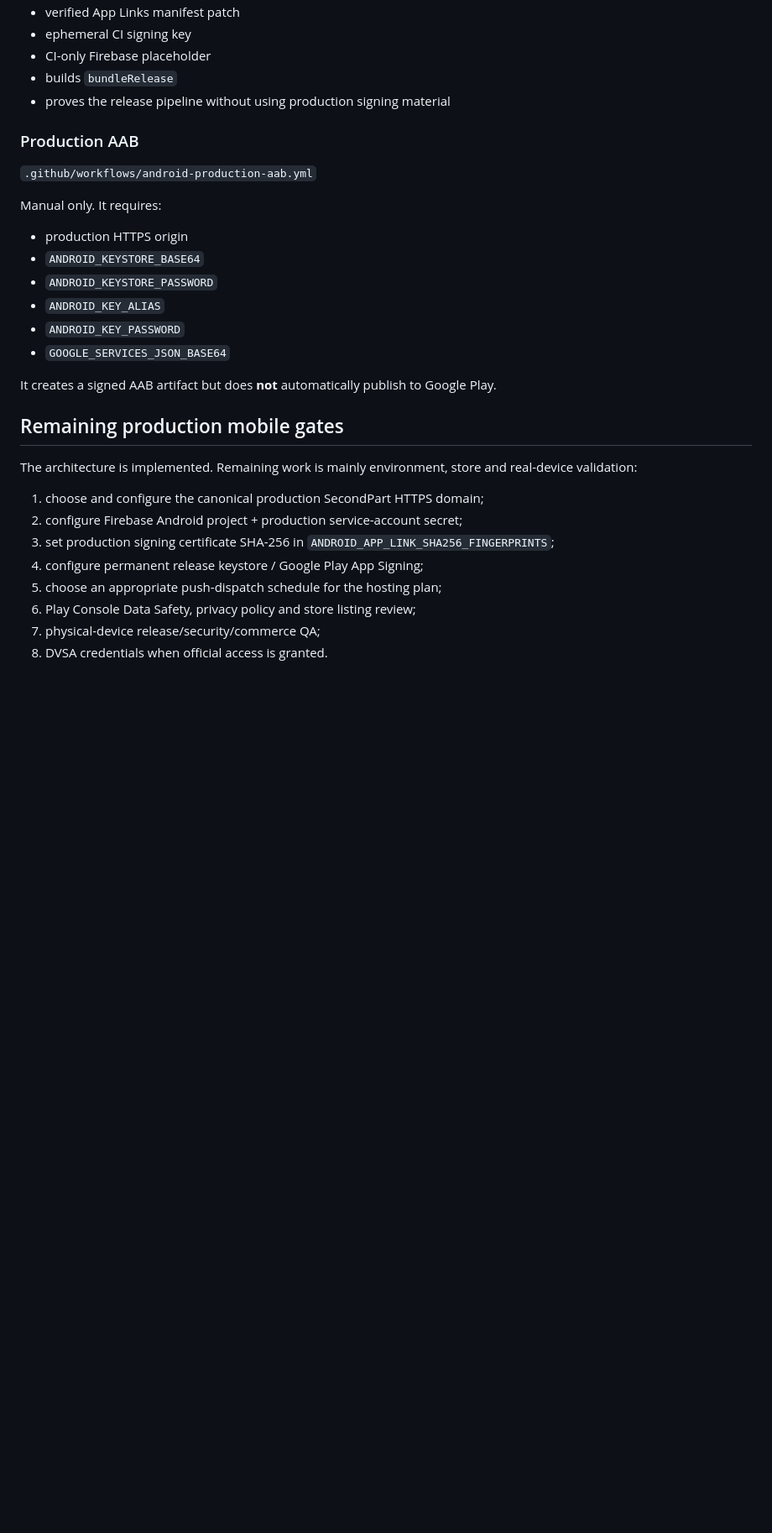
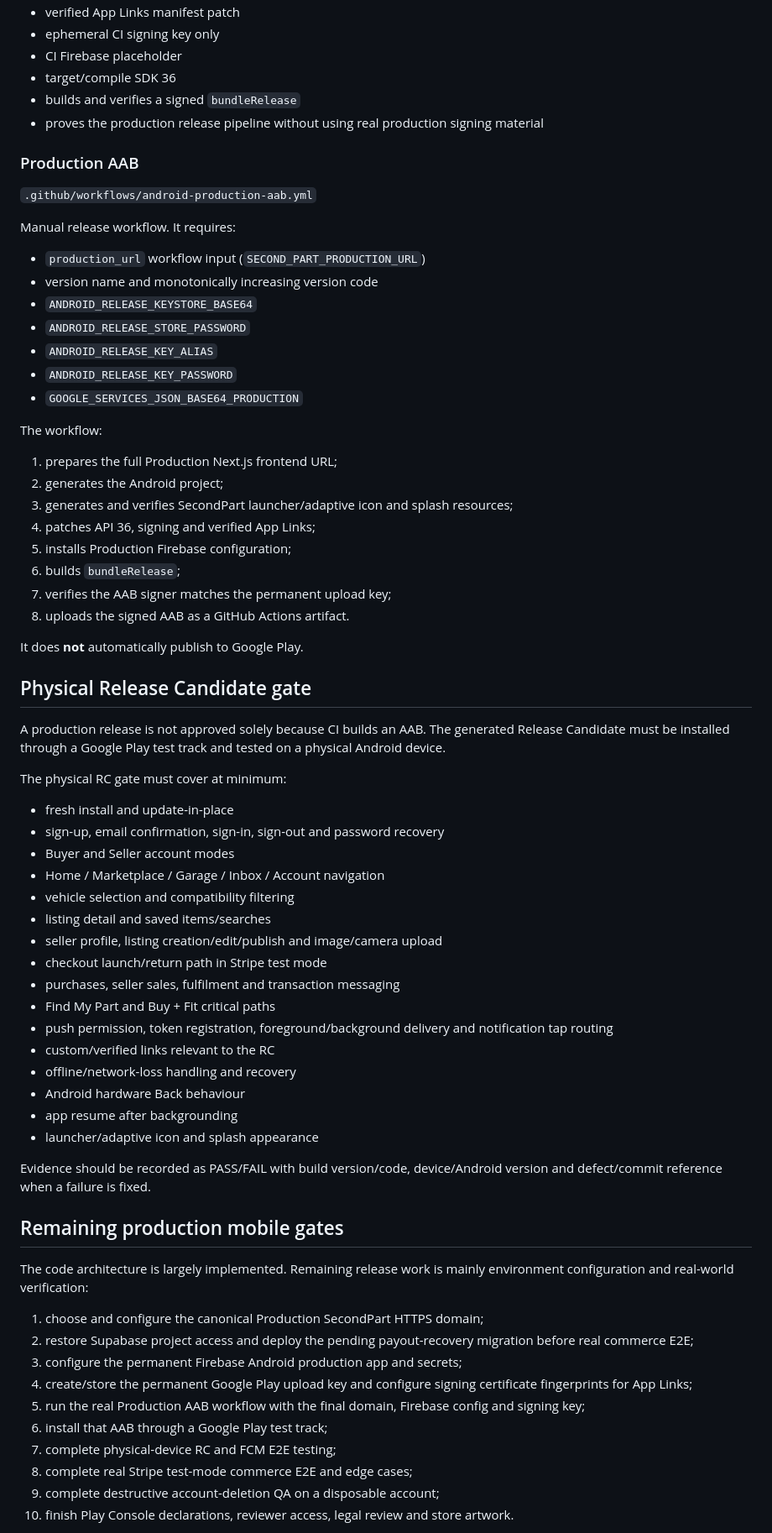
Before and after one commit to keisaj9006/SecondPartShop, a Markdown page: docs/mobile-android.md, the part around one of its changes. Shown at 84% size. Rendered like a GitHub page; blank space fills up the shorter version.

```diff
--- a/docs/mobile-android.md
+++ b/docs/mobile-android.md
@@ -149,34 +141,74 @@ Push outbox dispatch is protected by `PUSH_DISPATCH_SECRET` or `CRON_SECRET`. Sc
 - verified App Links manifest patch
-- ephemeral CI signing key
-- CI-only Firebase placeholder
-- builds `bundleRelease`
-- proves the release pipeline without using production signing material
+- ephemeral CI signing key only
+- CI Firebase placeholder
+- target/compile SDK 36
+- builds and verifies a signed `bundleRelease`
+- proves the production release pipeline without using real production signing material
 
 ### Production AAB
 
 `.github/workflows/android-production-aab.yml`
 
-Manual only. It requires:
+Manual release workflow. It requires:
 
-- production HTTPS origin
-- `ANDROID_KEYSTORE_BASE64`
-- `ANDROID_KEYSTORE_PASSWORD`
-- `ANDROID_KEY_ALIAS`
-- `ANDROID_KEY_PASSWORD`
-- `GOOGLE_SERVICES_JSON_BASE64`
+- `production_url` workflow input (`SECOND_PART_PRODUCTION_URL`)
+- version name and monotonically increasing version code
+- `ANDROID_RELEASE_KEYSTORE_BASE64`
+- `ANDROID_RELEASE_STORE_PASSWORD`
+- `ANDROID_RELEASE_KEY_ALIAS`
+- `ANDROID_RELEASE_KEY_PASSWORD`
+- `GOOGLE_SERVICES_JSON_BASE64_PRODUCTION`
 
-It creates a signed AAB artifact but does **not** automatically publish to Google Play.
+The workflow:
+
+1. prepares the full Production Next.js frontend URL;
+2. generates the Android project;
+3. generates and verifies SecondPart launcher/adaptive icon and splash resources;
+4. patches API 36, signing and verified App Links;
+5. installs Production Firebase configuration;
+6. builds `bundleRelease`;
+7. verifies the AAB signer matches the permanent upload key;
+8. uploads the signed AAB as a GitHub Actions artifact.
+
+It does **not** automatically publish to Google Play.
+
+## Physical Release Candidate gate
+
+A production release is not approved solely because CI builds an AAB. The generated Release Candidate must be installed through a Google Play test track and tested on a physical Android device.
+
+The physical RC gate must cover at minimum:
+
+- fresh install and update-in-place
+- sign-up, email confirmation, sign-in, sign-out and password recovery
+- Buyer and Seller account modes
+- Home / Marketplace / Garage / Inbox / Account navigation
+- vehicle selection and compatibility filtering
+- listing detail and saved items/searches
+- seller profile, listing creation/edit/publish and image/camera upload
+- checkout launch/return path in Stripe test mode
+- purchases, seller sales, fulfilment and transaction messaging
+- Find My Part and Buy + Fit critical paths
+- push permission, token registration, foreground/background delivery and notification tap routing
+- custom/verified links relevant to the RC
+- offline/network-loss handling and recovery
+- Android hardware Back behaviour
+- app resume after backgrounding
+- launcher/adaptive icon and splash appearance
+
+Evidence should be recorded as PASS/FAIL with build version/code, device/Android version and defect/commit reference when a failure is fixed.
 
 ## Remaining production mobile gates
 
-The architecture is implemented. Remaining work is mainly environment, store and real-device validation:
+The code architecture is largely implemented. Remaining release work is mainly environment configuration and real-world verification:
 
-1. choose and configure the canonical production SecondPart HTTPS domain;
-2. configure Firebase Android project + production service-account secret;
-3. set production signing certificate SHA-256 in `ANDROID_APP_LINK_SHA256_FINGERPRINTS`;
-4. configure permanent release keystore / Google Play App Signing;
-5. choose an appropriate push-dispatch schedule for the hosting plan;
-6. Play Console Data Safety, privacy policy and store listing review;
-7. physical-device release/security/commerce QA;
-8. DVSA credentials when official access is granted.
+1. choose and configure the canonical Production SecondPart HTTPS domain;
+2. restore Supabase project access and deploy the pending payout-recovery migration before real commerce E2E;
+3. configure the permanent Firebase Android production app and secrets;
+4. create/store the permanent Google Play upload key and configure signing certificate fingerprints for App Links;
+5. run the real Production AAB workflow with the final domain, Firebase config and signing key;
+6. install that AAB through a Google Play test track;
+7. complete physical-device RC and FCM E2E testing;
+8. complete real Stripe test-mode commerce E2E and edge cases;
+9. complete destructive account-deletion QA on a disposable account;
+10. finish Play Console declarations, reviewer access, legal review and store artwork.
 
```
Also changed, not shown: other parts of docs/mobile-android.md (+82 -90 lines).
